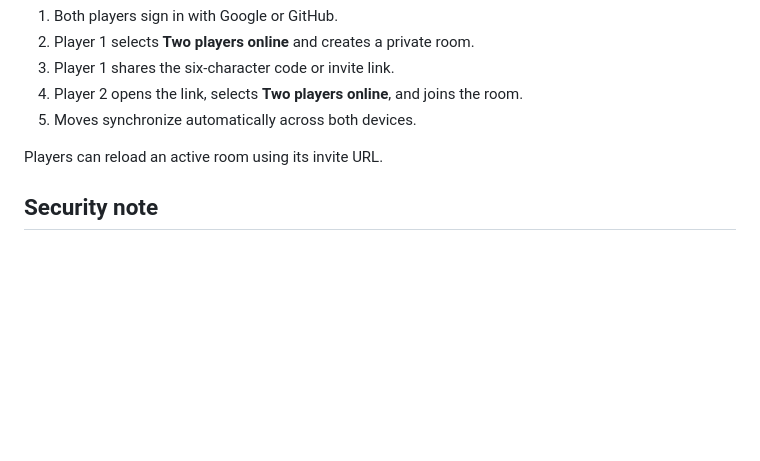
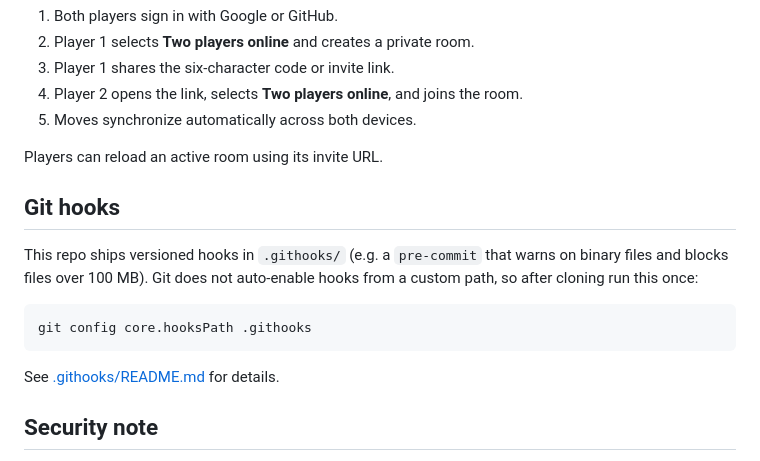
Before and after one commit to Atanug3/9morris, a Markdown page: README.md, the part around the change. Rendered like a GitHub page; blank space fills up the shorter version.

Commit message:
Document enabling git hooks (core.hooksPath) in README

````diff
--- a/README.md
+++ b/README.md
@@ -99,6 +99,16 @@ The personal repository triggers the automatic Cloudflare deployment.
 
 Players can reload an active room using its invite URL.
 
+## Git hooks
+
+This repo ships versioned hooks in `.githooks/` (e.g. a `pre-commit` that warns on binary files and blocks files over 100 MB). Git does not auto-enable hooks from a custom path, so after cloning run this once:
+
+```bash
+git config core.hooksPath .githooks
+```
+
+See [.githooks/README.md](.githooks/README.md) for details.
+
 ## Security note
 
 Supabase enforces authentication, room membership, turn ownership, and optimistic revision checks. Morris move legality is also checked by the browser game engine; this project is intended for friendly play rather than adversarial or prize-based competition.
````
